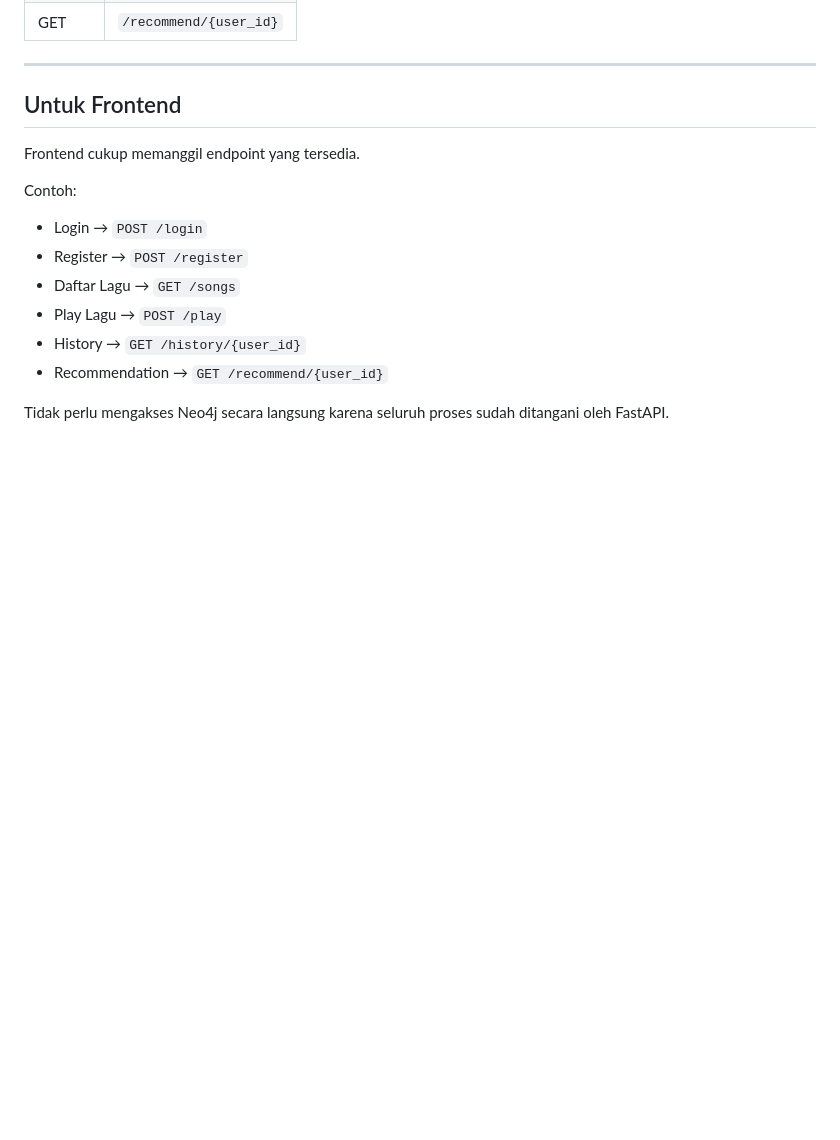
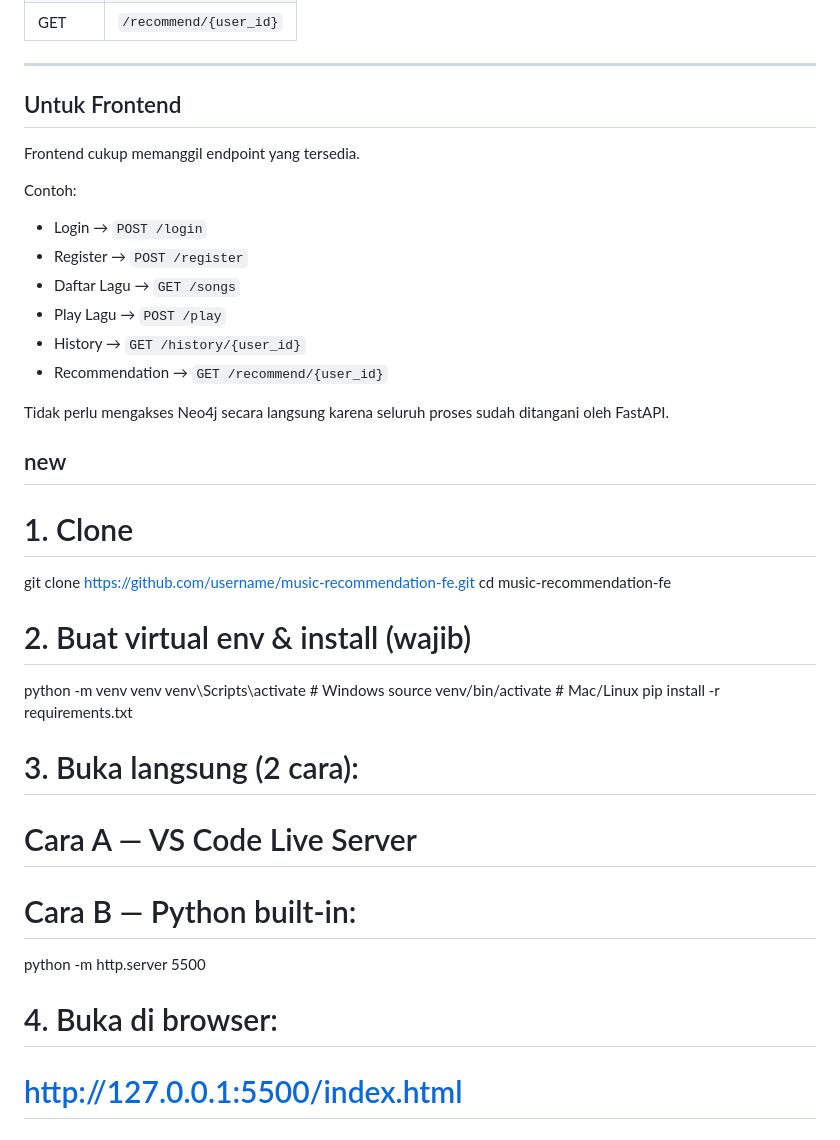
Before and after one commit to caecill/Music-Recommendation, a Markdown page: README.md, the part around the change. Drawn GitHub-style; blank space fills up the shorter version.

Commit message:
Update README.md for running frontend

```diff
--- a/README.md
+++ b/README.md
@@ -358,3 +358,24 @@ Contoh:
 - Recommendation → `GET /recommend/{user_id}`
 
 Tidak perlu mengakses Neo4j secara langsung karena seluruh proses sudah ditangani oleh FastAPI.
+
+
+
+## new
+# 1. Clone
+git clone https://github.com/username/music-recommendation-fe.git
+cd music-recommendation-fe
+
+# 2. Buat virtual env & install (wajib)
+python -m venv venv
+venv\Scripts\activate          # Windows
+source venv/bin/activate       # Mac/Linux
+pip install -r requirements.txt
+
+# 3. Buka langsung (2 cara):
+# Cara A — VS Code Live Server
+# Cara B — Python built-in:
+python -m http.server 5500
+
+# 4. Buka di browser:
+# http://127.0.0.1:5500/index.html
```
